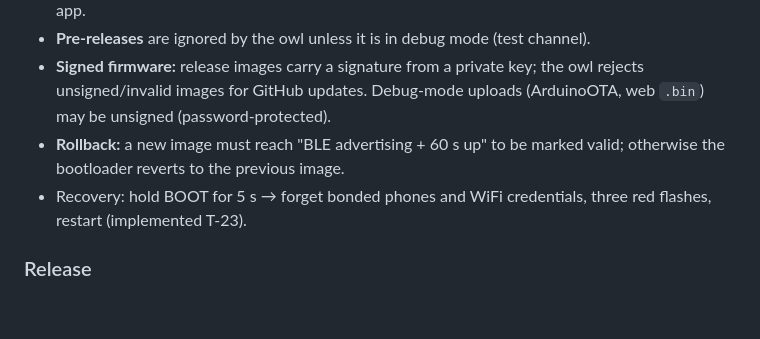
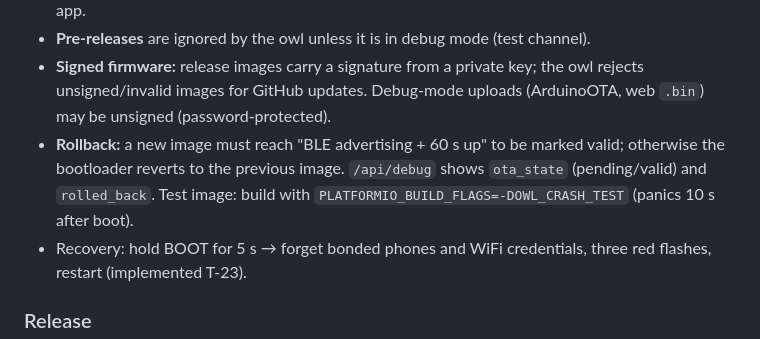
Before and after one commit to the-louie/rgb-owl, a Markdown page: SPEC.md, the part around the change. GitHub-like rendering; blank space fills up the shorter version.

```diff
--- a/SPEC.md
+++ b/SPEC.md
@@ -145,7 +145,8 @@ Then effects start, 3 s after the update check finishes (typically 5–15 s afte
   unsigned/invalid images for GitHub updates. Debug-mode uploads (ArduinoOTA, web `.bin`) may be
   unsigned (password-protected).
 - **Rollback:** a new image must reach "BLE advertising + 60 s up" to be marked valid; otherwise the
-  bootloader reverts to the previous image.
+  bootloader reverts to the previous image. `/api/debug` shows `ota_state` (pending/valid) and `rolled_back`. Test image:
+  build with `PLATFORMIO_BUILD_FLAGS=-DOWL_CRASH_TEST` (panics 10 s after boot).
 - Recovery: hold BOOT for 5 s → forget bonded phones and WiFi credentials, three red flashes, restart
   (implemented T-23).
 
```
Also changed, not shown: AGENTS.md (+3 -0 lines).
